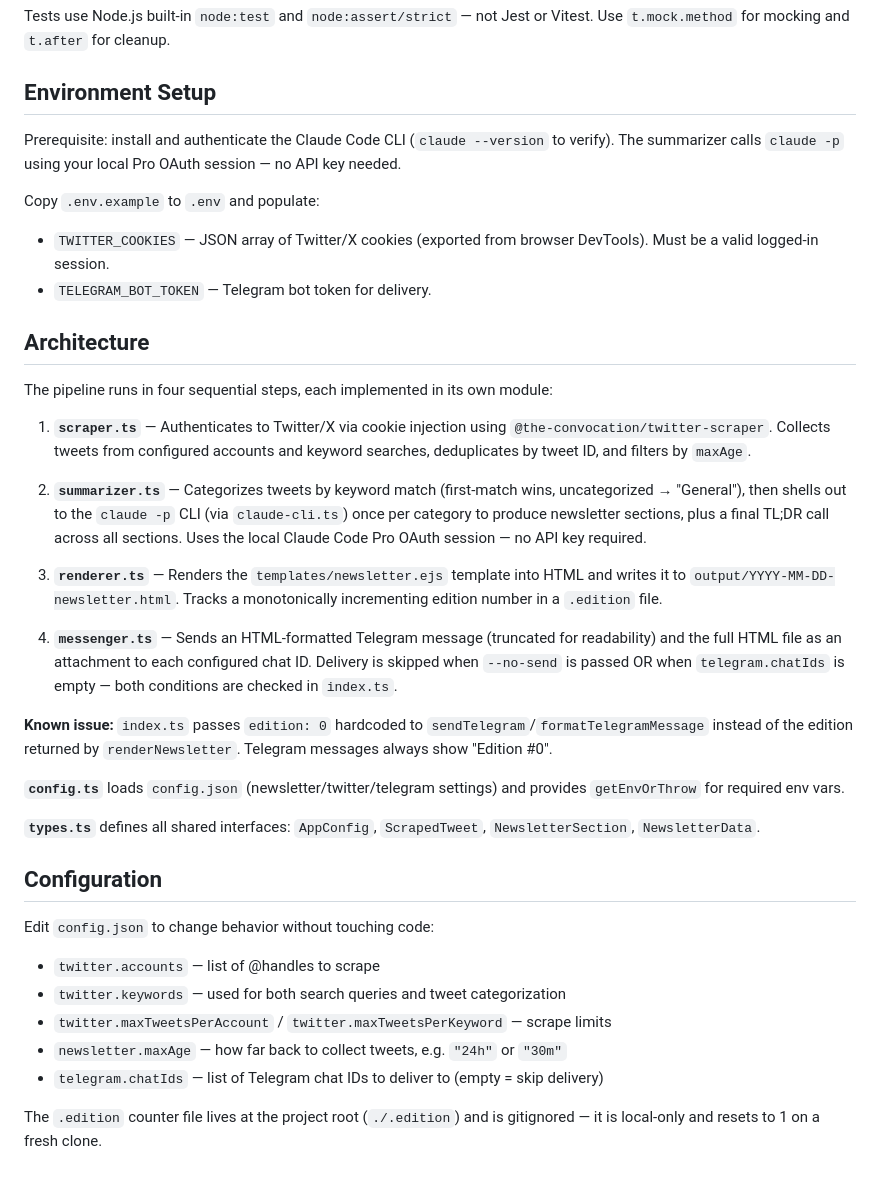
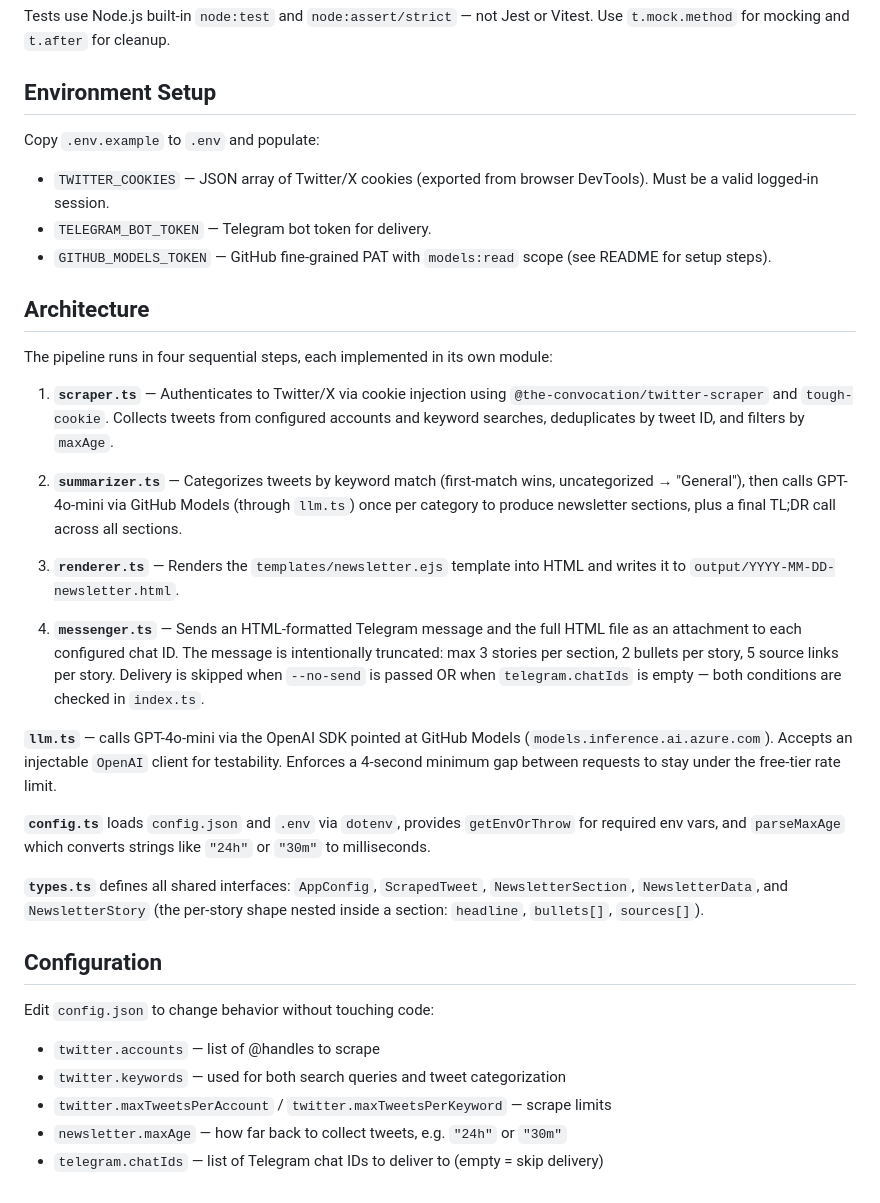
Before and after one commit to tim-jordan-1/tech-newsletter, a Markdown page: CLAUDE.md, the part around the change. Rendered like a GitHub page.

Commit message:
docs: update CLAUDE.md for GitHub Models and edition removal
- Replace claude-p/OAuth references with GITHUB_MODELS_TOKEN
- Update summarizer architecture description to mention llm.ts
- Remove getEdition and .edition file references
- Remove known issue about edition: 0
- Replace claude-cli.ts entry with llm.ts description

Co-Authored-By: Claude Opus 4.6 <noreply@anthropic.com>

```diff
--- a/CLAUDE.md
+++ b/CLAUDE.md
@@ -27,30 +27,29 @@ Tests use Node.js built-in `node:test` and `node:assert/strict` — not Jest or
 
 ## Environment Setup
 
-Prerequisite: install and authenticate the Claude Code CLI (`claude --version` to verify). The summarizer calls `claude -p` using your local Pro OAuth session — no API key needed.
-
 Copy `.env.example` to `.env` and populate:
 
 - `TWITTER_COOKIES` — JSON array of Twitter/X cookies (exported from browser DevTools). Must be a valid logged-in session.
 - `TELEGRAM_BOT_TOKEN` — Telegram bot token for delivery.
+- `GITHUB_MODELS_TOKEN` — GitHub fine-grained PAT with `models:read` scope (see README for setup steps).
 
 ## Architecture
 
 The pipeline runs in four sequential steps, each implemented in its own module:
 
-1. **`scraper.ts`** — Authenticates to Twitter/X via cookie injection using `@the-convocation/twitter-scraper`. Collects tweets from configured accounts and keyword searches, deduplicates by tweet ID, and filters by `maxAge`.
+1. **`scraper.ts`** — Authenticates to Twitter/X via cookie injection using `@the-convocation/twitter-scraper` and `tough-cookie`. Collects tweets from configured accounts and keyword searches, deduplicates by tweet ID, and filters by `maxAge`.
 
-2. **`summarizer.ts`** — Categorizes tweets by keyword match (first-match wins, uncategorized → "General"), then shells out to the `claude -p` CLI (via `claude-cli.ts`) once per category to produce newsletter sections, plus a final TL;DR call across all sections. Uses the local Claude Code Pro OAuth session — no API key required.
+2. **`summarizer.ts`** — Categorizes tweets by keyword match (first-match wins, uncategorized → "General"), then calls GPT-4o-mini via GitHub Models (through `llm.ts`) once per category to produce newsletter sections, plus a final TL;DR call across all sections.
 
-3. **`renderer.ts`** — Renders the `templates/newsletter.ejs` template into HTML and writes it to `output/YYYY-MM-DD-newsletter.html`. Tracks a monotonically incrementing edition number in a `.edition` file.
+3. **`renderer.ts`** — Renders the `templates/newsletter.ejs` template into HTML and writes it to `output/YYYY-MM-DD-newsletter.html`.
 
-4. **`messenger.ts`** — Sends an HTML-formatted Telegram message (truncated for readability) and the full HTML file as an attachment to each configured chat ID. Delivery is skipped when `--no-send` is passed OR when `telegram.chatIds` is empty — both conditions are checked in `index.ts`.
+4. **`messenger.ts`** — Sends an HTML-formatted Telegram message and the full HTML file as an attachment to each configured chat ID. The message is intentionally truncated: max 3 stories per section, 2 bullets per story, 5 source links per story. Delivery is skipped when `--no-send` is passed OR when `telegram.chatIds` is empty — both conditions are checked in `index.ts`.
 
-**Known issue:** `index.ts` passes `edition: 0` hardcoded to `sendTelegram`/`formatTelegramMessage` instead of the edition returned by `renderNewsletter`. Telegram messages always show "Edition #0".
+**`llm.ts`** — calls GPT-4o-mini via the OpenAI SDK pointed at GitHub Models (`models.inference.ai.azure.com`). Accepts an injectable `OpenAI` client for testability. Enforces a 4-second minimum gap between requests to stay under the free-tier rate limit.
 
-**`config.ts`** loads `config.json` (newsletter/twitter/telegram settings) and provides `getEnvOrThrow` for required env vars.
+**`config.ts`** loads `config.json` and `.env` via `dotenv`, provides `getEnvOrThrow` for required env vars, and `parseMaxAge` which converts strings like `"24h"` or `"30m"` to milliseconds.
 
-**`types.ts`** defines all shared interfaces: `AppConfig`, `ScrapedTweet`, `NewsletterSection`, `NewsletterData`.
+**`types.ts`** defines all shared interfaces: `AppConfig`, `ScrapedTweet`, `NewsletterSection`, `NewsletterData`, and `NewsletterStory` (the per-story shape nested inside a section: `headline`, `bullets[]`, `sources[]`).
 
 ## Configuration
 
@@ -61,5 +60,3 @@ Edit `config.json` to change behavior without touching code:
 - `twitter.maxTweetsPerAccount` / `twitter.maxTweetsPerKeyword` — scrape limits
 - `newsletter.maxAge` — how far back to collect tweets, e.g. `"24h"` or `"30m"`
 - `telegram.chatIds` — list of Telegram chat IDs to deliver to (empty = skip delivery)
-
-The `.edition` counter file lives at the project root (`./.edition`) and is gitignored — it is local-only and resets to 1 on a fresh clone.
```
